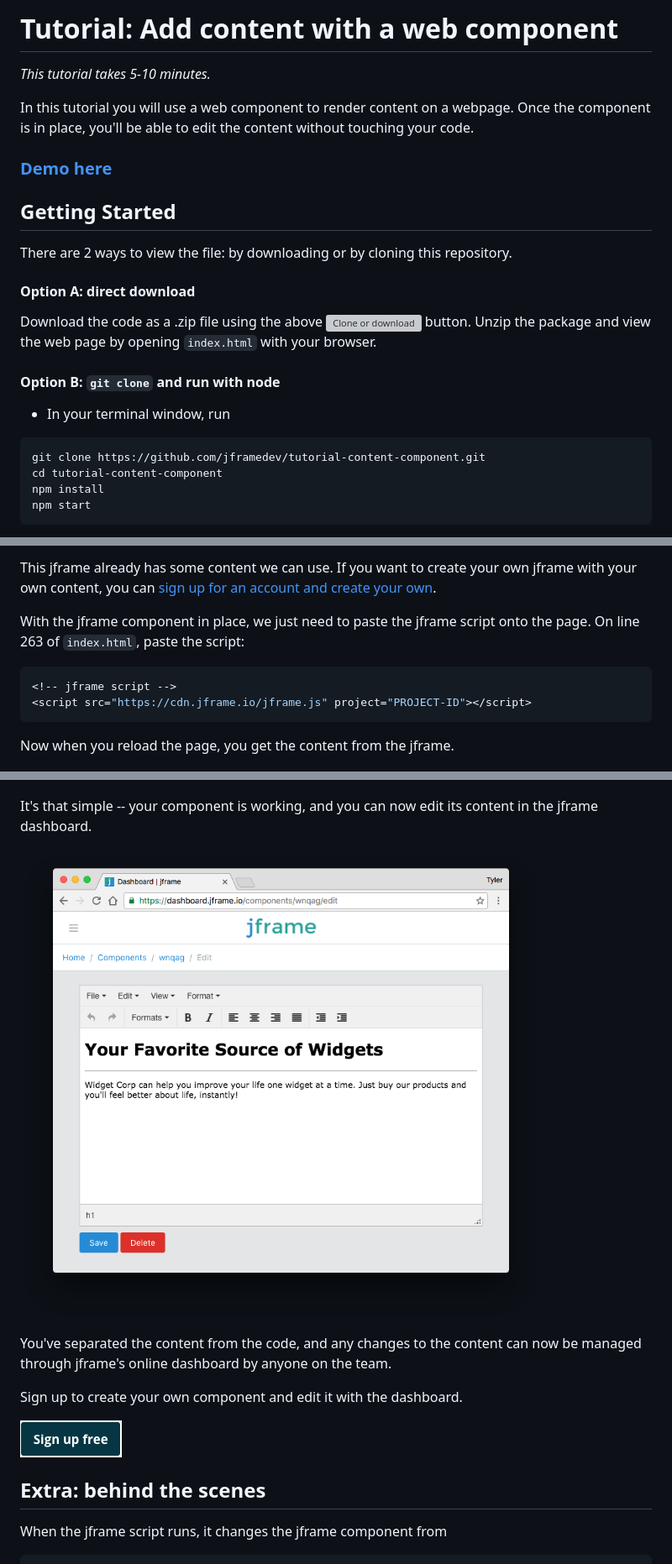
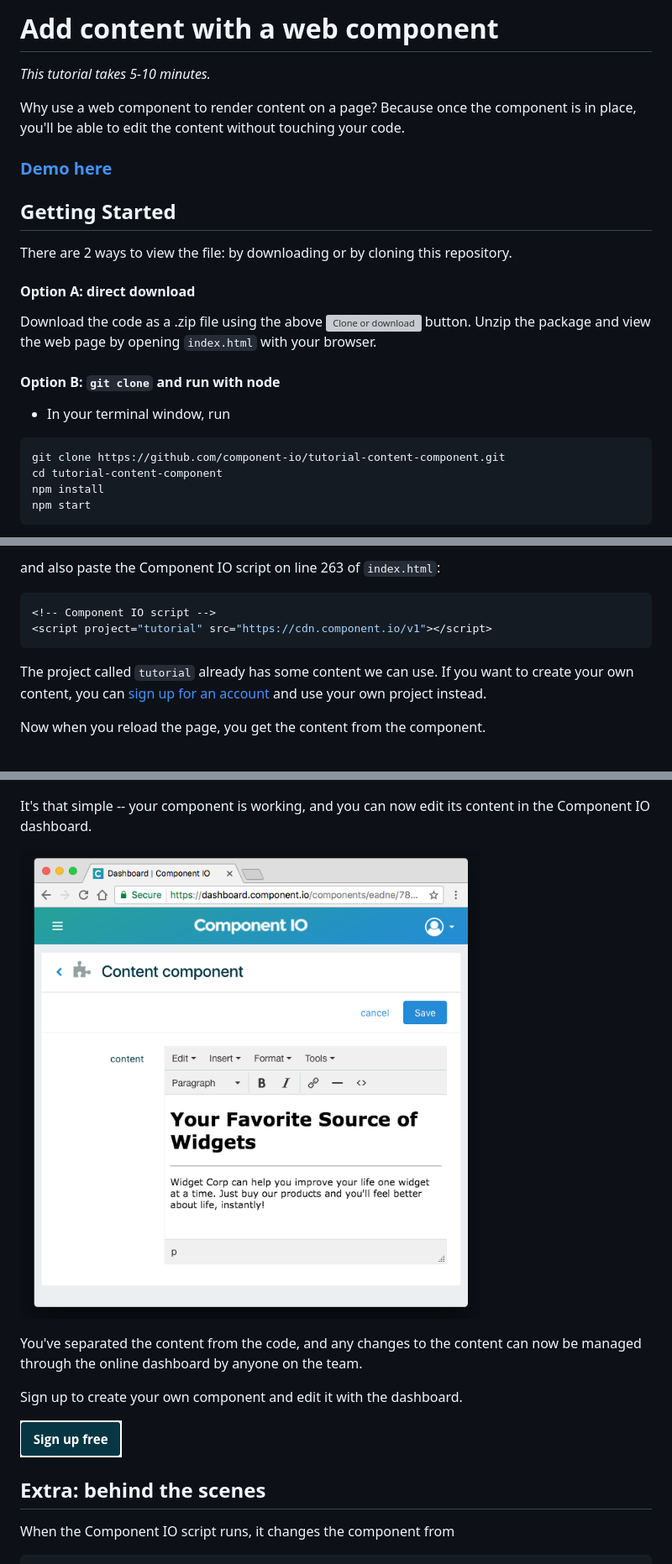
Before and after one commit to anymod/tutorial-content-component, a Markdown page: README.md, 3 parts joined by grey strips. Shown: that part at 84% size. GitHub-like rendering; pictures changed too: img/tutorial-3.png; grey boxes are pictures that could not be loaded.

````diff
--- a/README.md
+++ b/README.md
@@ -1,8 +1,8 @@
-# Tutorial: Add content with a web component
+# Add content with a web component
 
 *This tutorial takes 5-10 minutes.*
 
-In this tutorial you will use a web component to render content on a webpage. Once the component is in place, you'll be able to edit the content without touching your code.
+Why use a web component to render content on a page? Because once the component is in place, you'll be able to edit the content without touching your code.
 
 ### [Demo here](http://tutorial-content-component.us-east-1.elasticbeanstalk.com/)
 
@@ -18,7 +18,7 @@ Download the code as a .zip file using the above [![Clone or download](https://r
 
 * In your terminal window, run
 ```
-git clone https://github.com/jframedev/tutorial-content-component.git
+git clone https://github.com/component-io/tutorial-content-component.git
 cd tutorial-content-component
 npm install
 npm start
@@ -44,17 +44,17 @@ and replace it with the following
 ```
 
-This jframe already has some content we can use. If you want to create your own jframe with your own content, you can [sign up for an account and create your own](https://jframe.io/auth/signup).
-
-With the jframe component in place, we just need to paste the jframe script onto the page. On line 263 of `index.html`, paste the script:
+and also paste the Component IO script on line 263 of `index.html`:
 
 ```js
-<!-- jframe script -->
-<script src="https://cdn.jframe.io/jframe.js" project="PROJECT-ID"></script>
+<!-- Component IO script -->
+<script project="tutorial" src="https://cdn.component.io/v1"></script>
 ```
 
-Now when you reload the page, you get the content from the jframe.
+The project called `tutorial` already has some content we can use. If you want to create your own content, you can [sign up for an account](https://component.io/auth) and use your own project instead.
+
+Now when you reload the page, you get the content from the component.
 
 [![The web page after](img/tutorial-2.png)](http://tutorial-content-component.us-east-1.elasticbeanstalk.com/)
 
-It's that simple -- your component is working, and you can now edit its content in the jframe dashboard.
+It's that simple -- your component is working, and you can now edit its content in the Component IO dashboard.
 
@@ -62,5 +62,5 @@ It's that simple -- your component is working, and you can now edit its content
 
-You've separated the content from the code, and any changes to the content can now be managed through jframe's online dashboard by anyone on the team.
+You've separated the content from the code, and any changes to the content can now be managed through the online dashboard by anyone on the team.
 
 Sign up to create your own component and edit it with the dashboard.
 
@@ -68,6 +68,6 @@ Sign up to create your own component and edit it with the dashboard.
 
 ## Extra: behind the scenes
 
-When the jframe script runs, it changes the jframe component from
+When the Component IO script runs, it changes the component from
 
 ```html
````
Also changed, not shown: other parts of README.md (+8 -8 lines), 3 other files.
